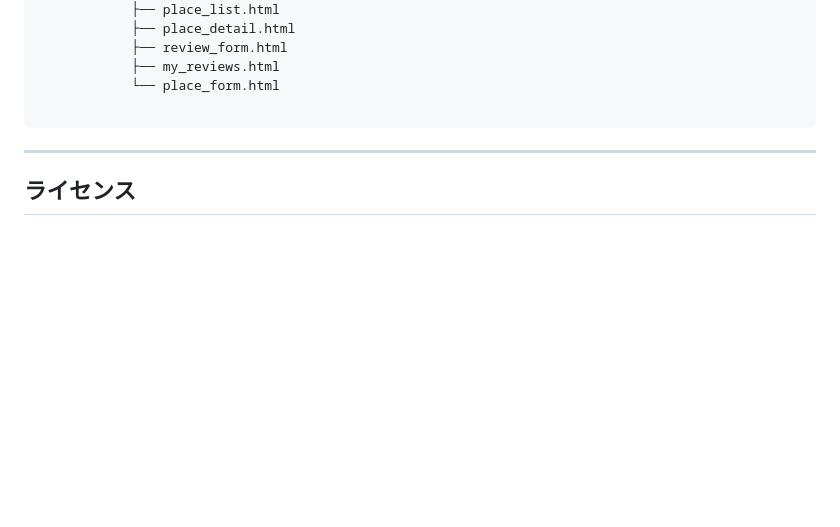
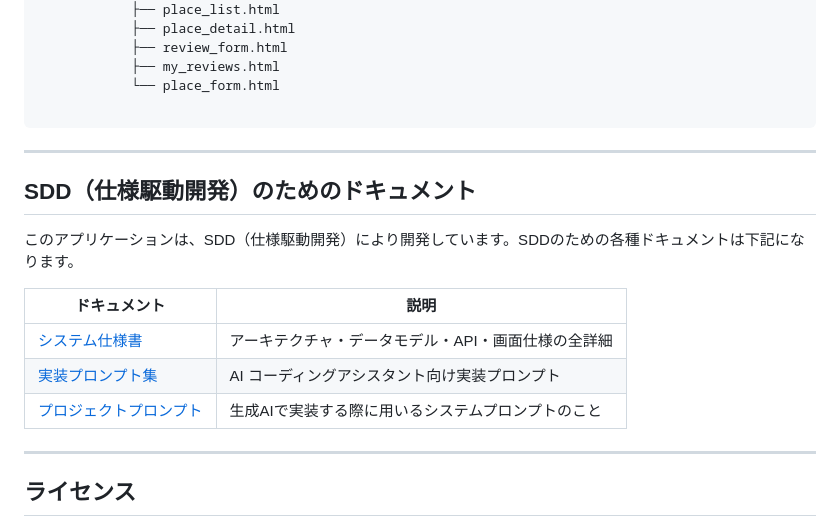
Before and after one commit to kolinz/django-graphql-tutorial, a Markdown page: README.md, the part around one of its changes. Rendered like a GitHub page; blank space fills up the shorter version.

````diff
--- a/README.md
+++ b/README.md
@@ -145,5 +145,17 @@ lunchtime_review/
 ```
 ---
 
+## SDD（仕様駆動開発）のためのドキュメント
+
+このアプリケーションは、SDD（仕様駆動開発）により開発しています。SDDのための各種ドキュメントは下記になります。
+
+| ドキュメント | 説明 |
+|---|---|
+| [システム仕様書](docs/SDD_LunchTimeReview_v3_4.md) | アーキテクチャ・データモデル・API・画面仕様の全詳細 |
+| [実装プロンプト集](docs/LunchTimeReview_ImplementationPrompts_v3_4.md) | AI コーディングアシスタント向け実装プロンプト |
+| [プロジェクトプロンプト](docs/LunchTimeReview_ProjectPrompt_v3_4.md) | 生成AIで実装する際に用いるシステムプロンプトのこと |
+
+---
+
 ## ライセンス
 
````
Also changed, not shown: other parts of README.md (+1 -1 lines).
